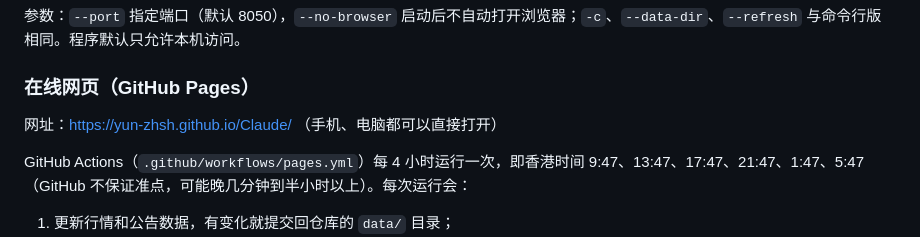
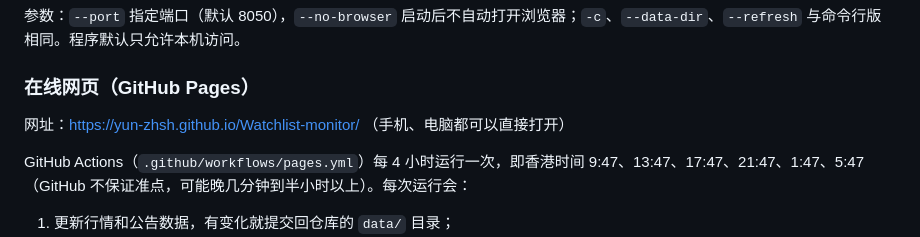
Before and after one commit to yun-zhsh/Claude, a Markdown page: README.md, the part around the change. Rendered like a GitHub page.

Commit message:
README: Pages URL after the repository was renamed to Watchlist-monitor
Co-Authored-By: Claude Sonnet 5.5 <noreply@anthropic.com>
Claude-Session: https://claude.ai/code/session_01YMdCA7z6NJzcNBm42KYUHC

```diff
--- a/README.md
+++ b/README.md
@@ -56,7 +56,7 @@ export SEC_USER_AGENT="valuation-monitor 你的邮箱"
 
 ### 在线网页（GitHub Pages）
 
-网址：https://yun-zhsh.github.io/Claude/ （手机、电脑都可以直接打开）
+网址：https://yun-zhsh.github.io/Watchlist-monitor/ （手机、电脑都可以直接打开）
 
 GitHub Actions（`.github/workflows/pages.yml`）每 4 小时运行一次，即香港时间 9:47、13:47、17:47、21:47、1:47、5:47（GitHub 不保证准点，可能晚几分钟到半小时以上）。每次运行会：
 
```
